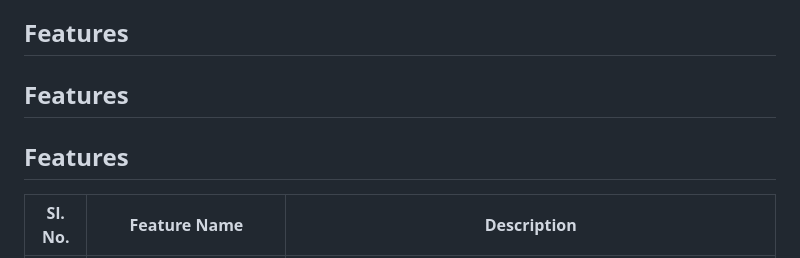
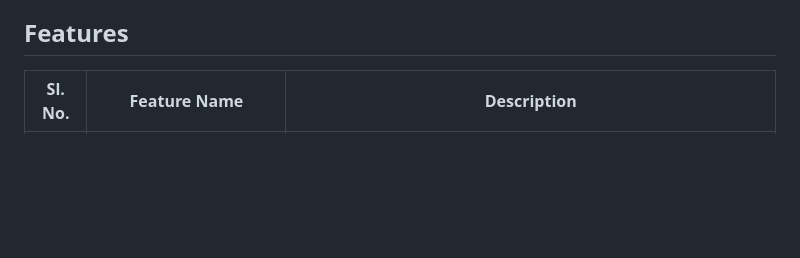
Before and after one commit to bluepal-Rithwik-Thirumalaraju/Patient_AI, a Markdown page: README.md, the part around the change. GitHub-like rendering; blank space fills up the shorter version.

```diff
--- a/README.md
+++ b/README.md
@@ -17,9 +17,6 @@ This project is a Flask-based web application that integrates with ArangoDB, Lan
 
 ## Features
 
-## Features
-
-## Features
 
 | Sl. No. | Feature Name                            | Description |
 |---------|-----------------------------------------|-------------|
```
